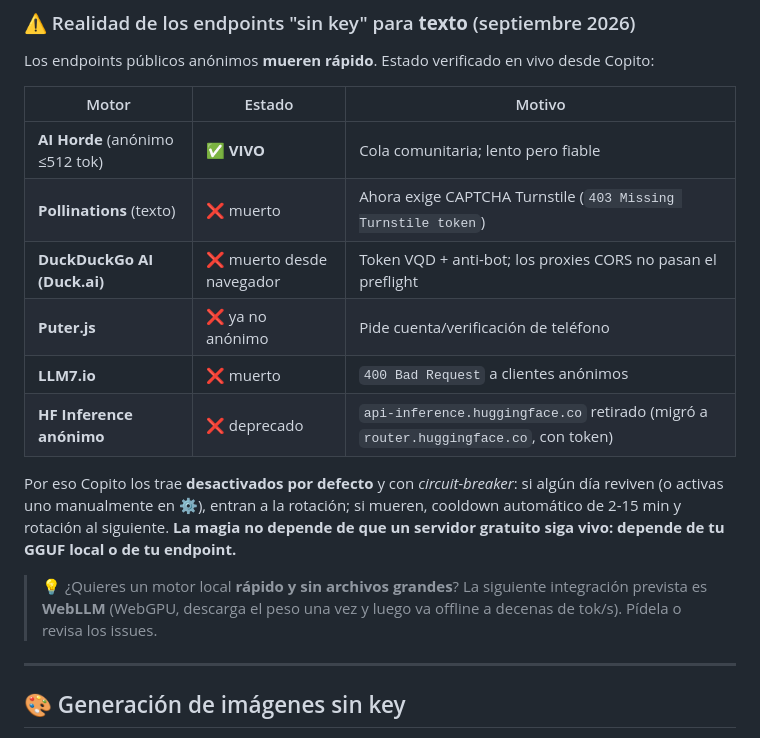
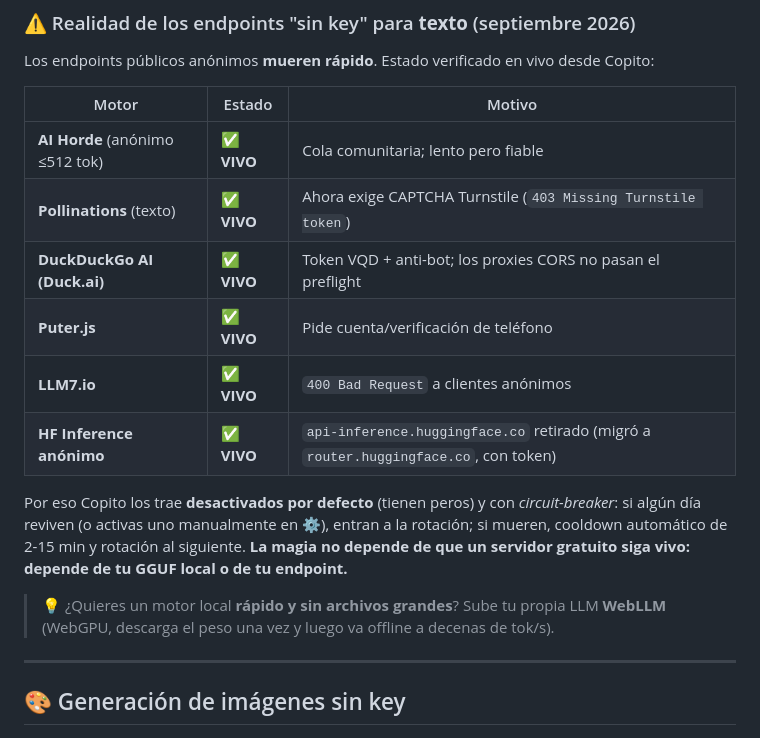
Before and after one commit to sipdos/copito, a Markdown page: README.md, the part around the change. GitHub-like rendering.

```diff
--- a/README.md
+++ b/README.md
@@ -30,15 +30,15 @@ Los endpoints públicos anónimos **mueren rápido**. Estado verificado en vivo
 | Motor | Estado | Motivo |
 |---|---|---|
 | **AI Horde** (anónimo ≤512 tok) | ✅ **VIVO** | Cola comunitaria; lento pero fiable |
-| **Pollinations** (texto) | ❌ muerto | Ahora exige CAPTCHA Turnstile (`403 Missing Turnstile token`) |
-| **DuckDuckGo AI (Duck.ai)** | ❌ muerto desde navegador | Token VQD + anti-bot; los proxies CORS no pasan el preflight |
-| **Puter.js** | ❌ ya no anónimo | Pide cuenta/verificación de teléfono |
-| **LLM7.io** | ❌ muerto | `400 Bad Request` a clientes anónimos |
-| **HF Inference anónimo** | ❌ deprecado | `api-inference.huggingface.co` retirado (migró a `router.huggingface.co`, con token) |
+| **Pollinations** (texto) | ✅ **VIVO** | Ahora exige CAPTCHA Turnstile (`403 Missing Turnstile token`) |
+| **DuckDuckGo AI (Duck.ai)** | ✅ **VIVO** | Token VQD + anti-bot; los proxies CORS no pasan el preflight |
+| **Puter.js** | ✅ **VIVO** | Pide cuenta/verificación de teléfono |
+| **LLM7.io** | ✅ **VIVO** | `400 Bad Request` a clientes anónimos |
+| **HF Inference anónimo** | ✅ **VIVO** | `api-inference.huggingface.co` retirado (migró a `router.huggingface.co`, con token) |
 
-Por eso Copito los trae **desactivados por defecto** y con *circuit-breaker*: si algún día reviven (o activas uno manualmente en ⚙️), entran a la rotación; si mueren, cooldown automático de 2-15 min y rotación al siguiente. **La magia no depende de que un servidor gratuito siga vivo: depende de tu GGUF local o de tu endpoint.**
+Por eso Copito los trae **desactivados por defecto** (tienen peros) y con *circuit-breaker*: si algún día reviven (o activas uno manualmente en ⚙️), entran a la rotación; si mueren, cooldown automático de 2-15 min y rotación al siguiente. **La magia no depende de que un servidor gratuito siga vivo: depende de tu GGUF local o de tu endpoint.**
 
-> 💡 ¿Quieres un motor local **rápido y sin archivos grandes**? La siguiente integración prevista es **WebLLM** (WebGPU, descarga el peso una vez y luego va offline a decenas de tok/s). Pídela o revisa los issues.
+> 💡 ¿Quieres un motor local **rápido y sin archivos grandes**? Sube tu propia LLM **WebLLM** (WebGPU, descarga el peso una vez y luego va offline a decenas de tok/s).
 
 ---
 
```
